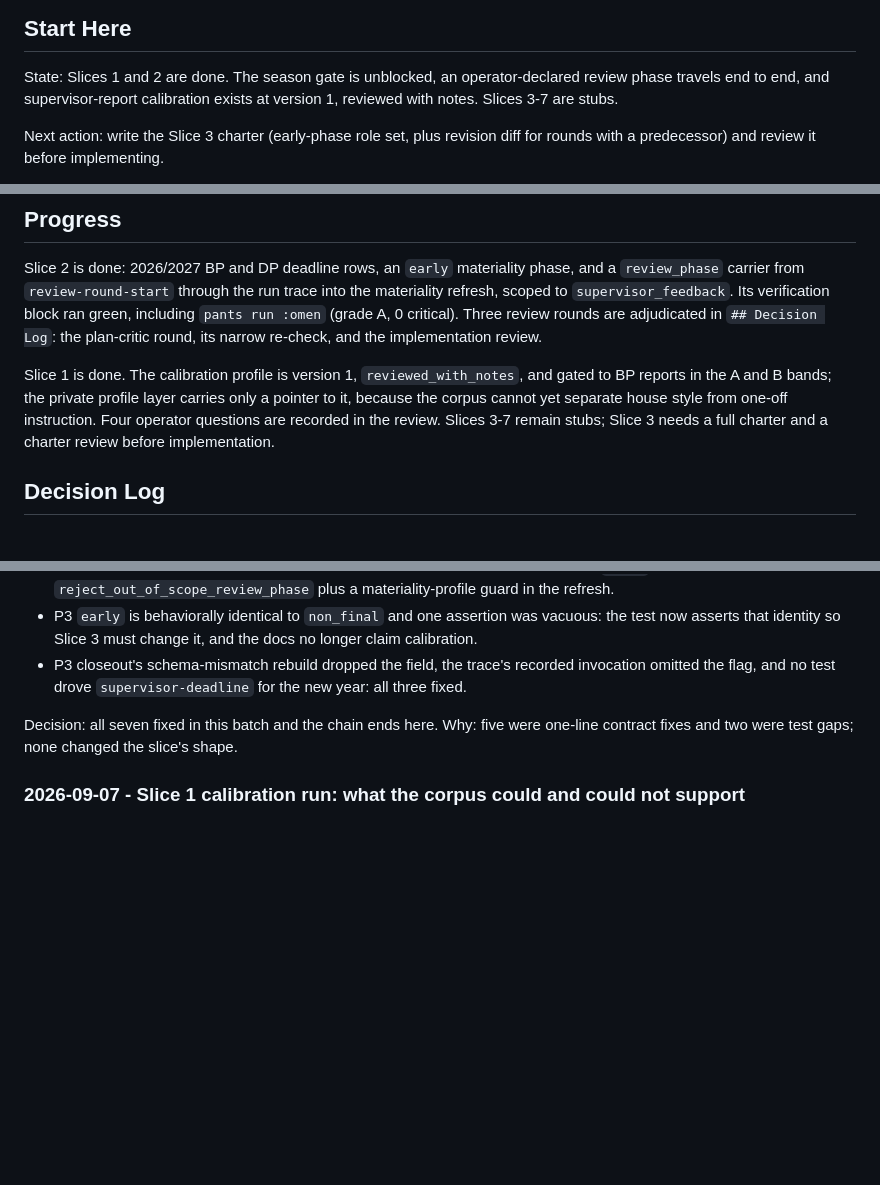
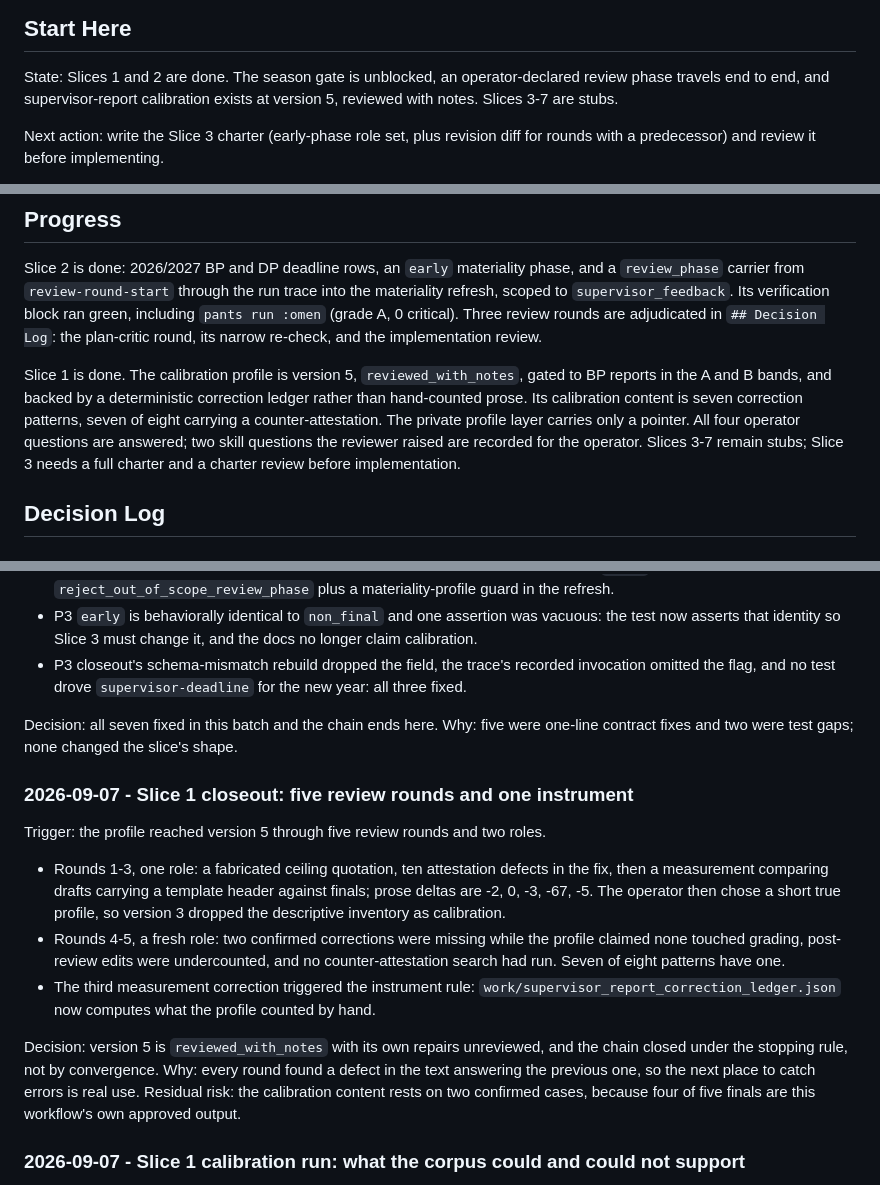
Before and after one commit to ZdenekM/fit-thesis-workflows, a Markdown page: plans/supervision_season_readiness_plan.md, 3 parts joined by grey strips. GitHub-like rendering; blank space fills up the shorter version.

Commit message:
Close Slice 1 with a measured supervisor-report calibration
The calibration profile reached version 5 through five independent review rounds
and two reviewer roles. The generated artifacts stay in the ignored calibration
case; this commit carries what the run routed out of it.

The below-passing-band section added to the supervisor-report skill answers the
operator's question about how the reserve register should behave when a thesis is
judged unfulfilled or below B: separate fulfilment from quality, map contested
assignment points to evidence, state non-fulfilment plainly, invert the
justification axis from ceiling to floor, do not carry a strong-case length budget
downward, and record what supervision was offered. It marks itself as derived from
the IS field structure and defensibility rather than from an attested corpus,
because the corpus contains no weak report.

TODO gains the internal-leak check the supervisor report lacks. The opponent
report has INTERNAL_PATTERNS for its clean export; the supervisor path has none,
and one confirmed report had the drafting path's own confirmation sentence written
into its grading rationale, which the human deleted and no checker caught.

The plan records why the profile ended up short: with the source drafts
snapshotted, report prose changed by -2, 0, -3, -67 and -5 words between draft and
approved final, so four of five finals are this workflow's own output approved
almost unchanged and one is textually identical to its draft. The descriptive
inventory of register, field shape and length was therefore dropped as
calibration. What remains is seven correction patterns, seven of eight carrying a
counter-attestation in an approved final.

Hand-counted numbers were corrected three times across the review rounds, so the
enumeration moved into a deterministic correction ledger and the profile cites it
instead of counting. The chain closed under the plan contract's stopping rule
rather than by convergence, with version 5's own repairs unreviewed and that risk
recorded.

Co-Authored-By: Claude Opus 5 <noreply@anthropic.com>

```diff
--- a/plans/supervision_season_readiness_plan.md
+++ b/plans/supervision_season_readiness_plan.md
@@ -7,7 +7,7 @@ Created: 2026-09-07
 
 State: Slices 1 and 2 are done. The season gate is unblocked, an
 operator-declared review phase travels end to end, and supervisor-report
-calibration exists at version 1, reviewed with notes. Slices 3-7 are stubs.
+calibration exists at version 5, reviewed with notes. Slices 3-7 are stubs.
 
 Next action: write the Slice 3 charter (early-phase role set, plus revision diff
 for rounds with a predecessor) and review it before implementing.
@@ -279,11 +279,13 @@ verification block ran green, including `pants run :omen` (grade A, 0 critical).
 Three review rounds are adjudicated in `## Decision Log`: the plan-critic round,
 its narrow re-check, and the implementation review.
 
-Slice 1 is done. The calibration profile is version 1, `reviewed_with_notes`,
-and gated to BP reports in the A and B bands; the private profile layer carries
-only a pointer to it, because the corpus cannot yet separate house style from
-one-off instruction. Four operator questions are recorded in the review. Slices
-3-7 remain stubs; Slice 3 needs a full charter and a charter review before
+Slice 1 is done. The calibration profile is version 5, `reviewed_with_notes`,
+gated to BP reports in the A and B bands, and backed by a deterministic
+correction ledger rather than hand-counted prose. Its calibration content is
+seven correction patterns, seven of eight carrying a counter-attestation. The
+private profile layer carries only a pointer. All four operator questions are
+answered; two skill questions the reviewer raised are recorded for the operator.
+Slices 3-7 remain stubs; Slice 3 needs a full charter and a charter review before
 implementation.
 
 ## Decision Log
@@ -417,6 +419,27 @@ funnel; the cross-provider round was spent on the plan. Verdict `changes_require
 Decision: all seven fixed in this batch and the chain ends here. Why: five were
 one-line contract fixes and two were test gaps; none changed the slice's shape.
 
+### 2026-09-07 - Slice 1 closeout: five review rounds and one instrument
+
+Trigger: the profile reached version 5 through five review rounds and two roles.
+
+- Rounds 1-3, one role: a fabricated ceiling quotation, ten attestation defects in
+  the fix, then a measurement comparing drafts carrying a template header against
+  finals; prose deltas are -2, 0, -3, -67, -5. The operator then chose a short true
+  profile, so version 3 dropped the descriptive inventory as calibration.
+- Rounds 4-5, a fresh role: two confirmed corrections were missing while the
+  profile claimed none touched grading, post-review edits were undercounted, and
+  no counter-attestation search had run. Seven of eight patterns have one.
+- The third measurement correction triggered the instrument rule:
+  `work/supervisor_report_correction_ledger.json` now computes what the profile
+  counted by hand.
+
+Decision: version 5 is `reviewed_with_notes` with its own repairs unreviewed, and
+the chain closed under the stopping rule, not by convergence. Why: every round
+found a defect in the text answering the previous one, so the next place to catch
+errors is real use. Residual risk: the calibration content rests on two confirmed
+cases, because four of five finals are this workflow's own approved output.
+
 ### 2026-09-07 - Slice 1 calibration run: what the corpus could and could not support
 
 Trigger: the first run of the supervisor-report calibration workflow over the
```
Also changed, not shown: TODO.md (+14 -0 lines), 1 other file.
